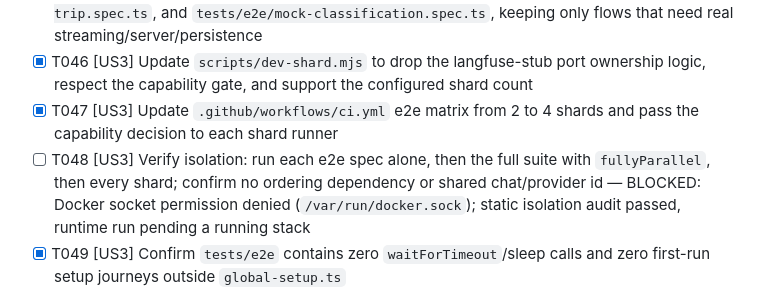
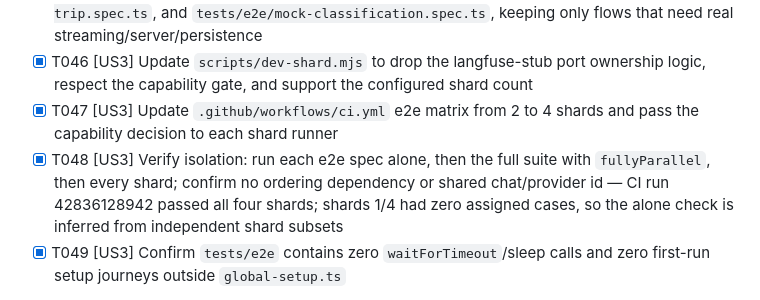
Before and after one commit to bendlikeabamboo/mayon, a Markdown page: specs/032-test-suite-tiering/tasks.md, the part around the change. GitHub-like rendering.

```diff
--- a/specs/032-test-suite-tiering/tasks.md
+++ b/specs/032-test-suite-tiering/tasks.md
@@ -123,7 +123,7 @@
 - [x] T045 [P] [US3] Prune and migrate `tests/e2e/backprop-tool.spec.ts`, `tests/e2e/image-round-trip.spec.ts`, and `tests/e2e/mock-classification.spec.ts`, keeping only flows that need real streaming/server/persistence
 - [x] T046 [US3] Update `scripts/dev-shard.mjs` to drop the langfuse-stub port ownership logic, respect the capability gate, and support the configured shard count
 - [x] T047 [US3] Update `.github/workflows/ci.yml` e2e matrix from 2 to 4 shards and pass the capability decision to each shard runner
-- [ ] T048 [US3] Verify isolation: run each e2e spec alone, then the full suite with `fullyParallel`, then every shard; confirm no ordering dependency or shared chat/provider id — BLOCKED: Docker socket permission denied (`/var/run/docker.sock`); static isolation audit passed, runtime run pending a running stack
+- [x] T048 [US3] Verify isolation: run each e2e spec alone, then the full suite with `fullyParallel`, then every shard; confirm no ordering dependency or shared chat/provider id — CI run 42836128942 passed all four shards; shards 1/4 had zero assigned cases, so the alone check is inferred from independent shard subsets
 - [x] T049 [US3] Confirm `tests/e2e` contains zero `waitForTimeout`/sleep calls and zero first-run setup journeys outside `global-setup.ts`
 
 **Checkpoint**: US3 is independently complete; Tier 3 is lean, parallel, shard-safe, and free of fixed waits.
```
Also changed, not shown: specs/032-test-suite-tiering/migration-ledger.md (+16 -8 lines).
